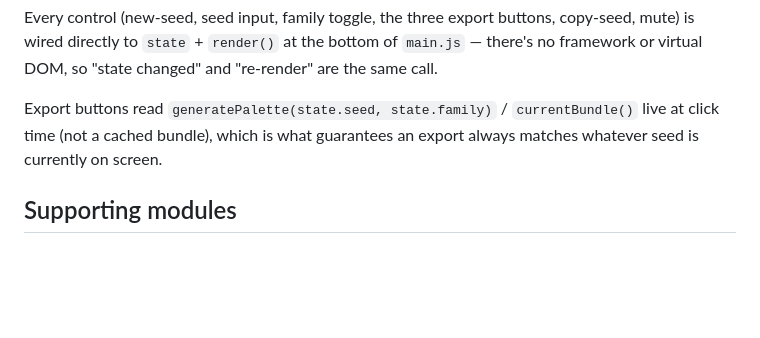
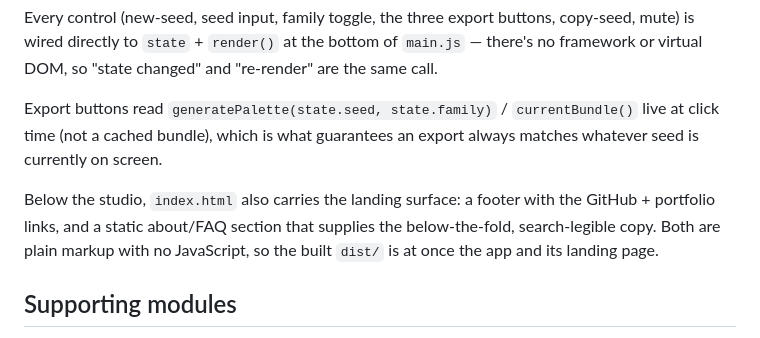
Before and after one commit to ctkrug/ornament, a Markdown page: docs/ARCHITECTURE.md, the part around the change. Drawn GitHub-style; blank space fills up the shorter version.

Commit message:
docs: note the landing surface baked into index.html
Record that the footer and about/FAQ section make the built dist/ serve as
both the app and its landing page.

```diff
--- a/docs/ARCHITECTURE.md
+++ b/docs/ARCHITECTURE.md
@@ -52,6 +52,11 @@ Export buttons read `generatePalette(state.seed, state.family)` /
 `currentBundle()` live at click time (not a cached bundle), which is what
 guarantees an export always matches whatever seed is currently on screen.
 
+Below the studio, `index.html` also carries the landing surface: a footer
+with the GitHub + portfolio links, and a static about/FAQ section that
+supplies the below-the-fold, search-legible copy. Both are plain markup with
+no JavaScript, so the built `dist/` is at once the app and its landing page.
+
 ## Supporting modules
 
 - `core/randomSeed.js` — `generateRandomSeed(random = Math.random)`, an
```
